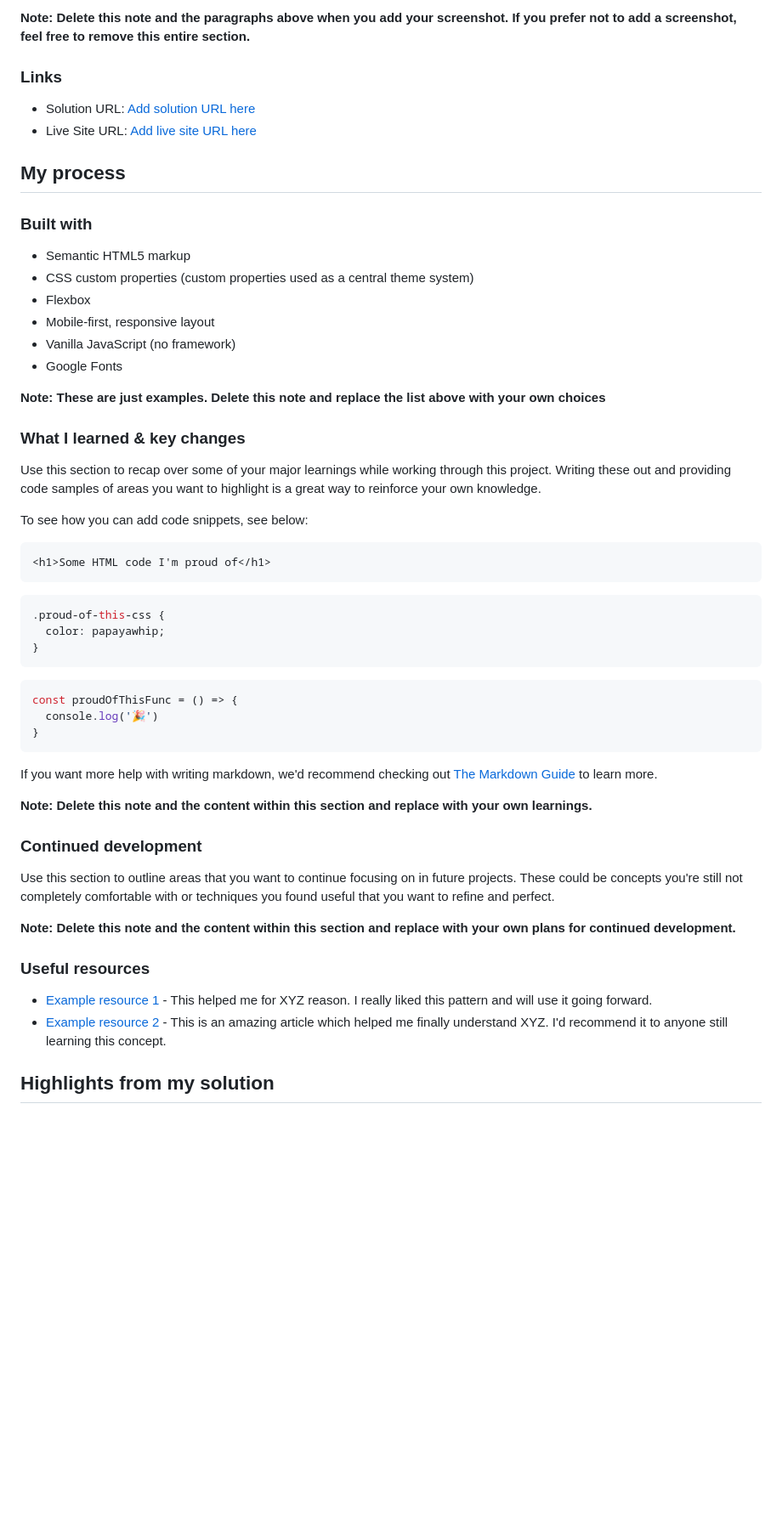
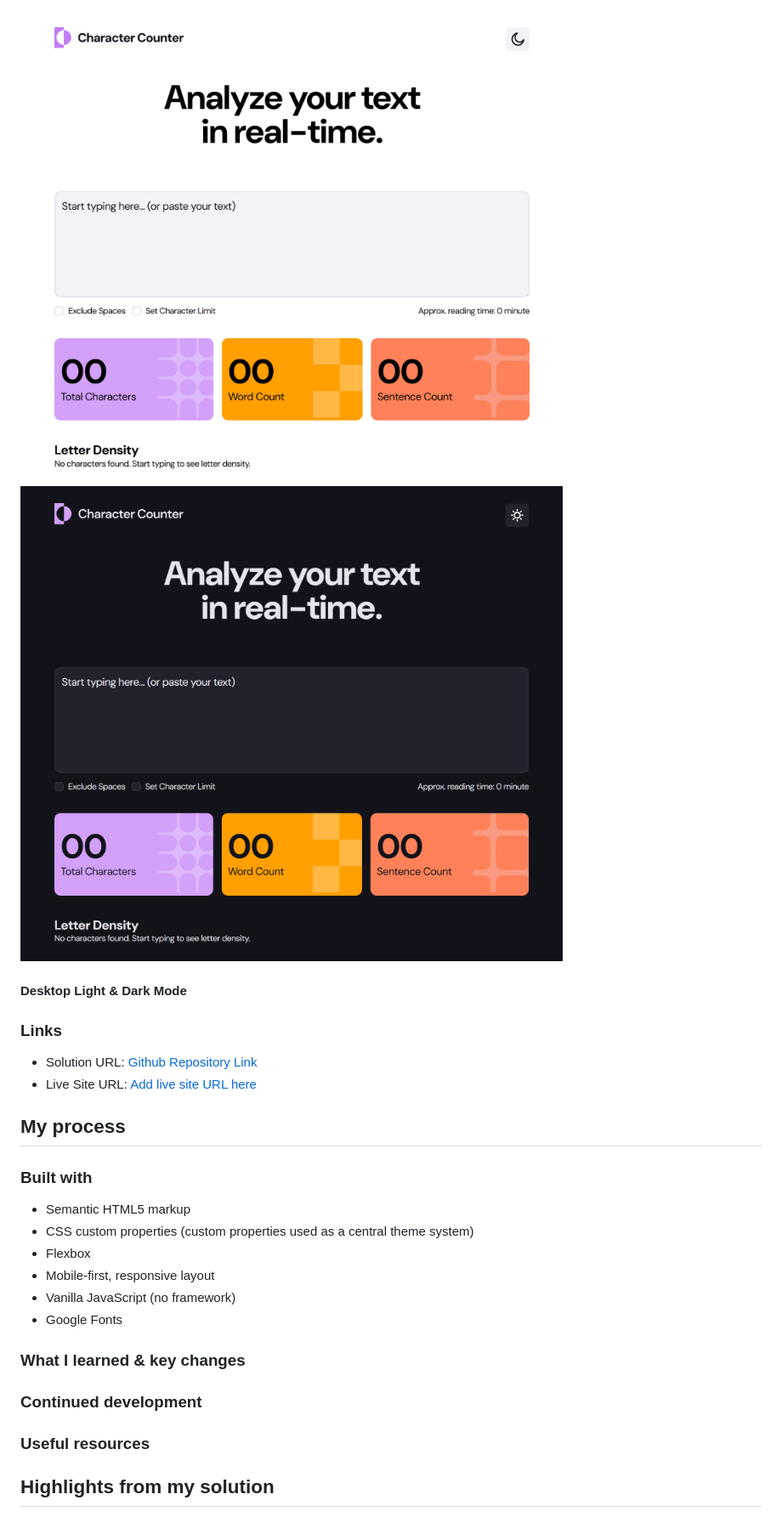
Before and after one commit to mmanueljoe/character_counter, a Markdown page: README.md, the part around the change printed below. Shown: that part at 85% size. Rendered like a GitHub page; pictures changed too: starter-code/assets/images/laptop-dark.png (added), starter-code/assets/images/laptop-light.png (added); blank space fills up the shorter version.

Commit message:
updated README.md, adjusted themes, removed redundant codes

````diff
--- a/README.md
+++ b/README.md
@@ -52,9 +50,13 @@ Then crop/optimize/edit your image however you like, add it to your project, and
 
-**Note: Delete this note and the paragraphs above when you add your screenshot. If you prefer not to add a screenshot, feel free to remove this entire section.**
+![Desktop Light Mode](./starter-code/assets/images/laptop-light.png) ![Desktop Light Mode](./starter-code/assets/images/laptop-dark.png)
+
+#### Desktop Light & Dark Mode
+
+
 
 ### Links
 
-- Solution URL: [Add solution URL here](https://your-solution-url.com)
+- Solution URL: [Github Repository Link](https://github.com/mmanueljoe/character_counter.git)
 - Live Site URL: [Add live site URL here](https://your-live-site-url.com)
 
 ## My process
@@ -69,43 +71,15 @@ Then crop/optimize/edit your image however you like, add it to your project, and
 - Vanilla JavaScript (no framework)
 - Google Fonts
 
-**Note: These are just examples. Delete this note and replace the list above with your own choices**
-
 
 ### What I learned & key changes
 
-Use this section to recap over some of your major learnings while working through this project. Writing these out and providing code samples of areas you want to highlight is a great way to reinforce your own knowledge.
-
-To see how you can add code snippets, see below:
-
-```html
-<h1>Some HTML code I'm proud of</h1>
-```
-```css
-.proud-of-this-css {
-  color: papayawhip;
-}
-```
-```js
-const proudOfThisFunc = () => {
-  console.log('🎉')
-}
-```
-
-If you want more help with writing markdown, we'd recommend checking out [The Markdown Guide](https://www.markdownguide.org/) to learn more.
-
-**Note: Delete this note and the content within this section and replace with your own learnings.**
 
 ### Continued development
 
-Use this section to outline areas that you want to continue focusing on in future projects. These could be concepts you're still not completely comfortable with or techniques you found useful that you want to refine and perfect.
-
-**Note: Delete this note and the content within this section and replace with your own plans for continued development.**
 
 ### Useful resources
 
-- [Example resource 1](https://www.example.com) - This helped me for XYZ reason. I really liked this pattern and will use it going forward.
-- [Example resource 2](https://www.example.com) - This is an amazing article which helped me finally understand XYZ. I'd recommend it to anyone still learning this concept.
 
 ## Highlights from my solution
 
````
Also changed, not shown: other parts of README.md (+8 -31 lines), starter-code/assets/images/mobile-dark.png (added), starter-code/assets/images/mobile-light.png (added), starter-code/assets/images/tablet-dark.png (added), starter-code/assets/images/tablet-light.png (added), 2 other files.
